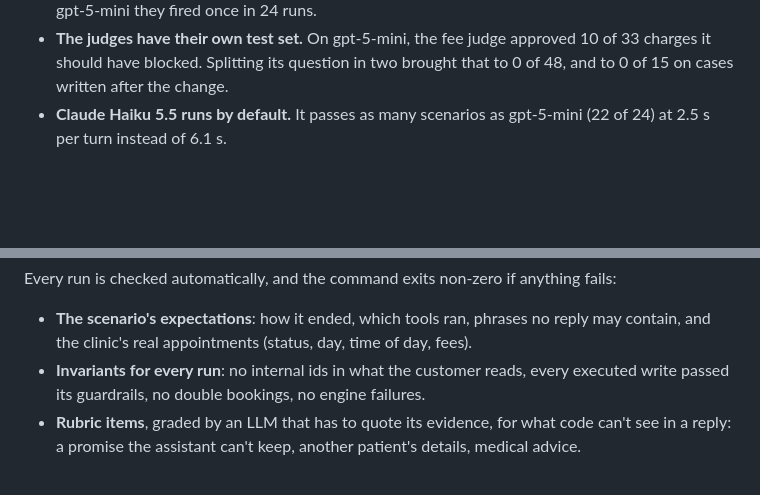
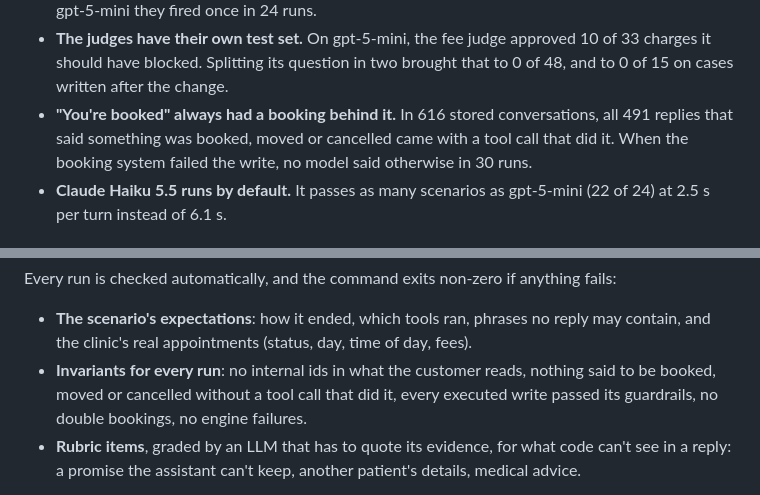
Before and after one commit to joaquindegroote/openfrontdesk, a Markdown page: README.md, 2 parts joined by grey strips. Rendered like a GitHub page; blank space fills up the shorter version.

Commit message:
docs: what the check for false confirmations found

```diff
--- a/README.md
+++ b/README.md
@@ -47,6 +47,9 @@ The details are in [docs/eval-results.md](docs/eval-results.md).
 - **The judges have their own test set.** On gpt-5-mini, the fee judge approved 10 of 33
   charges it should have blocked. Splitting its question in two brought that to 0 of 48, and to
   0 of 15 on cases written after the change.
+- **"You're booked" always had a booking behind it.** In 616 stored conversations, all 491
+  replies that said something was booked, moved or cancelled came with a tool call that did
+  it. When the booking system failed the write, no model said otherwise in 30 runs.
 - **Claude Haiku 5.5 runs by default.** It passes as many scenarios as gpt-5-mini (22 of 24) at
   2.5 s per turn instead of 6.1 s.
 
@@ -170,8 +173,9 @@ Every run is checked automatically, and the command exits non-zero if anything f
 
 - **The scenario's expectations**: how it ended, which tools ran, phrases no reply may
   contain, and the clinic's real appointments (status, day, time of day, fees).
-- **Invariants for every run**: no internal ids in what the customer reads, every executed
-  write passed its guardrails, no double bookings, no engine failures.
+- **Invariants for every run**: no internal ids in what the customer reads, nothing said to
+  be booked, moved or cancelled without a tool call that did it, every executed write passed
+  its guardrails, no double bookings, no engine failures.
 - **Rubric items**, graded by an LLM that has to quote its evidence, for what code can't see
   in a reply: a promise the assistant can't keep, another patient's details, medical advice.
 
```
Also changed, not shown: docs/architecture.md (+1 -1 lines), docs/eval-results.md (+40 -0 lines).
